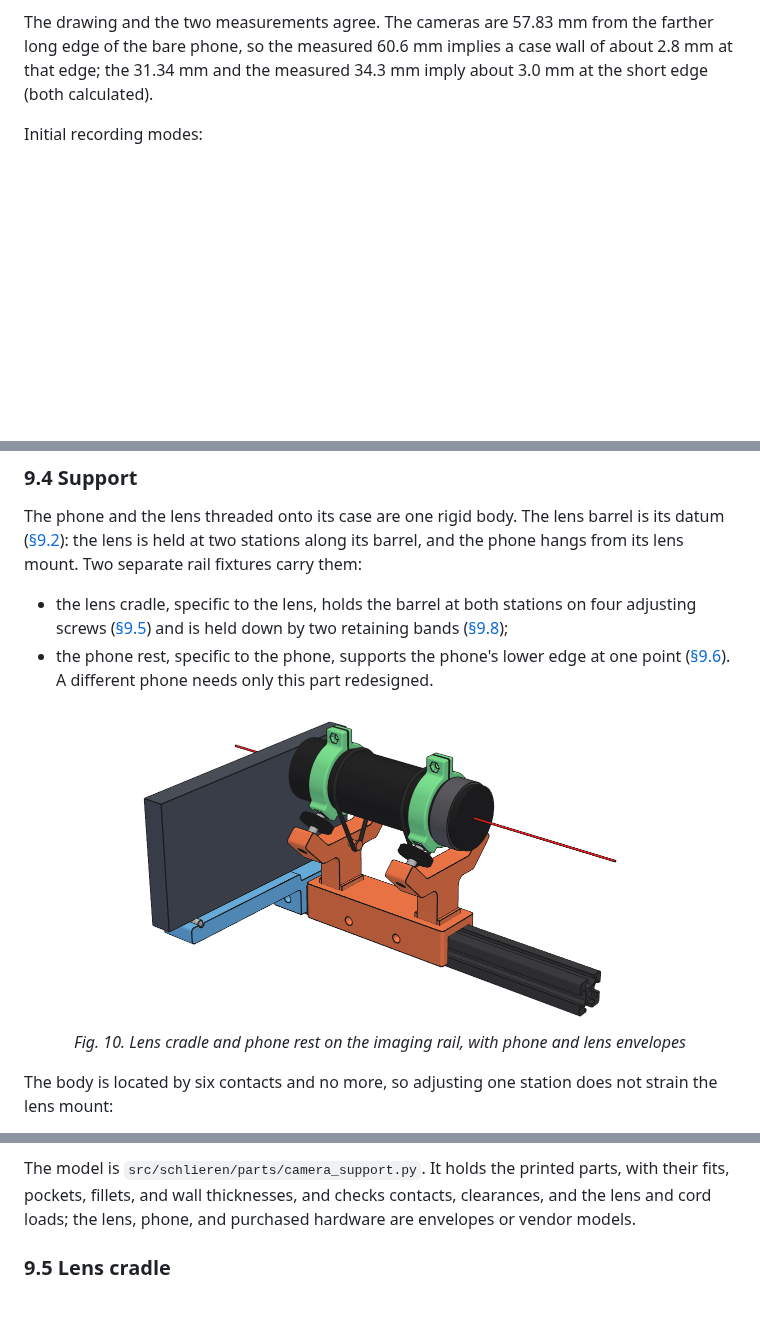
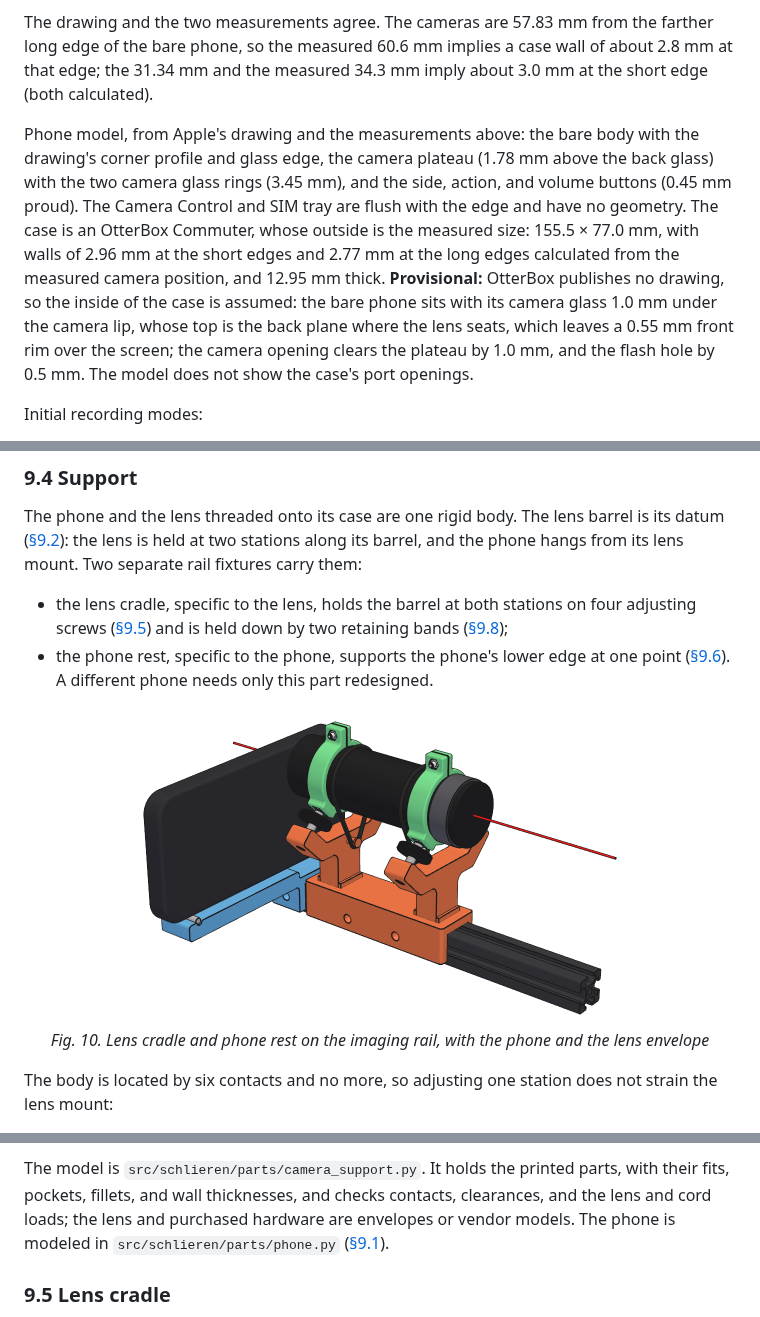
Before and after one commit to fritzm/schlieren, a Markdown page: docs/design/09-camera-telephoto.md, 3 parts joined by grey strips. Drawn GitHub-style; pictures changed too: docs/design/figures/camera-support.png; blank space fills up the shorter version.

Commit message:
Increase phone model fidelity. Remove carriage plate locator tabs/sockets.

```diff
--- a/docs/design/09-camera-telephoto.md
+++ b/docs/design/09-camera-telephoto.md
@@ -30,6 +31,16 @@ Manufacturer dimensions of the bare phone, from the drawing:
 The drawing and the two measurements agree. The cameras are 57.83 mm from the farther long edge of the bare
 phone, so the measured 60.6 mm implies a case wall of about 2.8 mm at that edge; the 31.34 mm and the measured
 34.3 mm imply about 3.0 mm at the short edge (both calculated).
+
+Phone model, from Apple's drawing and the measurements above: the bare body with the drawing's corner
+profile and glass edge, the camera plateau (1.78 mm above the back glass) with the two camera glass rings
+(3.45 mm), and the side, action, and volume buttons (0.45 mm proud). The Camera Control and SIM tray are flush
+with the edge and have no geometry. The case is an OtterBox Commuter, whose outside is the measured size:
+155.5 × 77.0 mm, with walls of 2.96 mm at the short edges and 2.77 mm at the long edges calculated from the
+measured camera position, and 12.95 mm thick. **Provisional:** OtterBox publishes no drawing, so the inside of
+the case is assumed: the bare phone sits with its camera glass 1.0 mm under the camera lip, whose top is the
+back plane where the lens seats, which leaves a 0.55 mm front rim over the screen; the camera opening clears
+the plateau by 1.0 mm, and the flash hole by 0.5 mm. The model does not show the case's port openings.
 
 Initial recording modes:
 
@@ -103,7 +114,7 @@ mount. Two separate rail fixtures carry them:
   <img src="figures/camera-support.png" width="500" style="max-width: 90%"
        alt="Lens cradle and phone rest on the imaging rail: two collars on the lens barrel, each on a pair of inclined screws in a yoke bolted to the cradle shoe, a retaining band round the barrel beside each yoke, and the phone hanging from the lens with its lower edge on the rest arm">
   <br>
-  <em>Fig. 10. Lens cradle and phone rest on the imaging rail, with phone and lens envelopes</em>
+  <em>Fig. 10. Lens cradle and phone rest on the imaging rail, with the phone and the lens envelope</em>
 </p>
 
 The body is located by six contacts and no more, so adjusting one station does not strain the lens mount:
@@ -121,8 +132,9 @@ about 1.3 N in shear (calculated), against roughly 170 N·mm of bending if the l
 the phone.
 
 The model is `src/schlieren/parts/camera_support.py`. It holds the printed parts, with their fits, pockets,
-fillets, and wall thicknesses, and checks contacts, clearances, and the lens and cord loads; the lens, phone,
-and purchased hardware are envelopes or vendor models.
+fillets, and wall thicknesses, and checks contacts, clearances, and the lens and cord loads; the lens and
+purchased hardware are envelopes or vendor models. The phone is modeled in
+`src/schlieren/parts/phone.py` ([§9.1](#91-camera)).
 
 ### 9.5 Lens cradle
 
```
Also changed, not shown: other parts of docs/design/09-camera-telephoto.md (+2 -1 lines), docs/design/08-cutoff.md (+2 -1 lines), docs/design/11-open-work.md (+5 -3 lines), docs/design/figures/cutoff.png, 11 other files.
